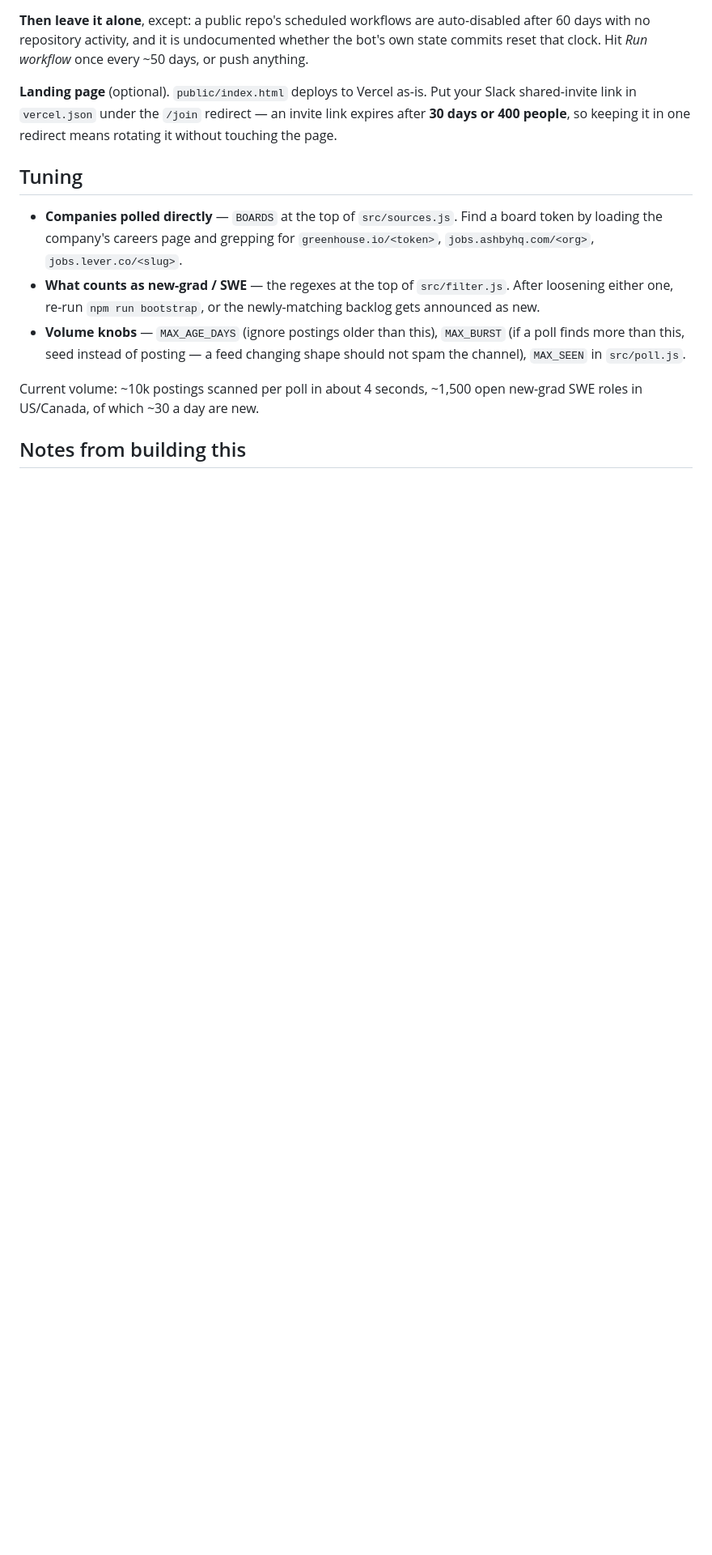
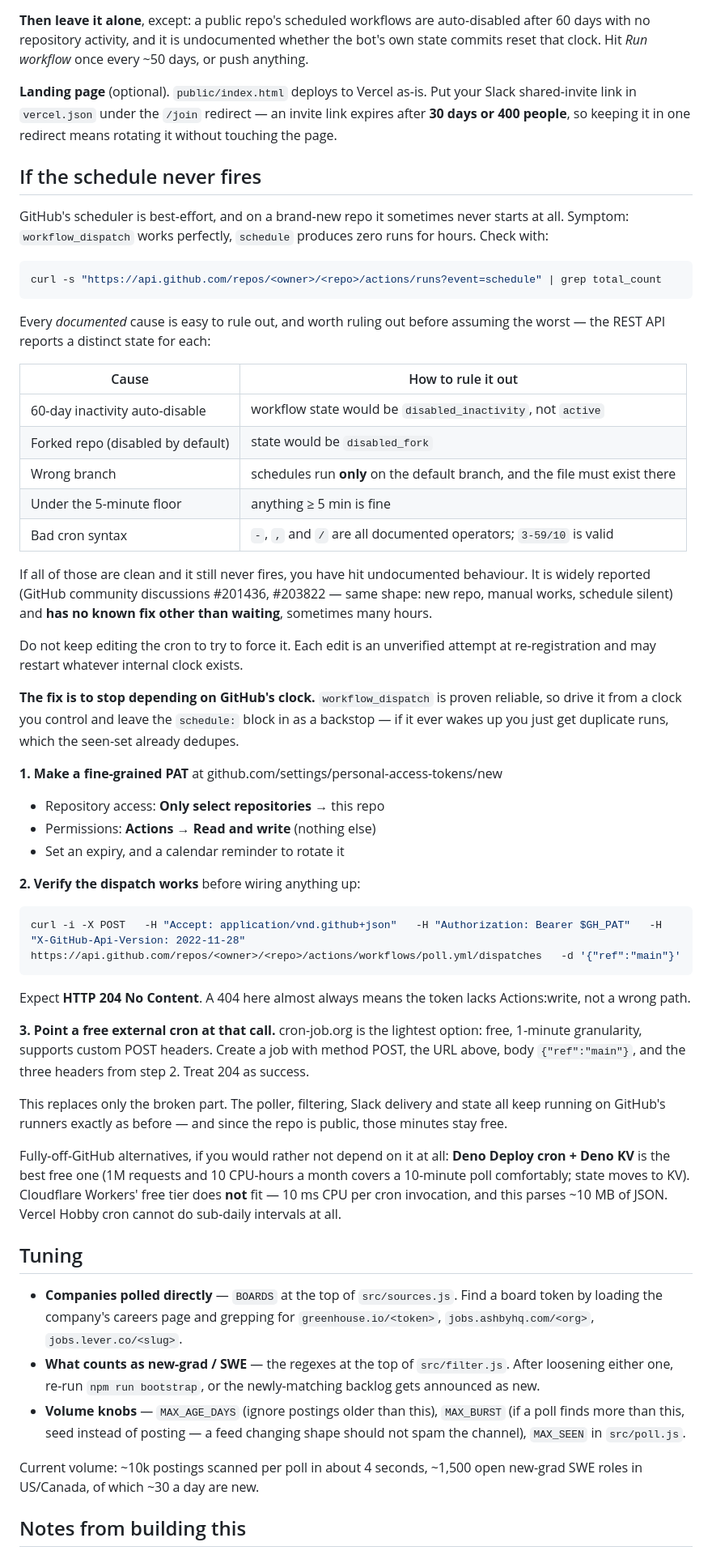
Before and after one commit to Rajvir31/newgrad-notifier, a Markdown page: README.md, the part around the change. Shown at 81% size. Rendered like a GitHub page; blank space fills up the shorter version.

Commit message:
Document the schedule-never-fires failure and its fallback
This repo's schedule has produced zero runs in 90 minutes across 8 slots while
workflow_dispatch works perfectly. Every documented cause is ruled out by the
REST API: state is "active" (not disabled_inactivity or disabled_fork), the file
is on the default branch, the interval is above the 5-minute floor, and the
original cron used documented operators.

That last point matters: changing '3-59/10' to an explicit minute list was
cargo-culting on my part. Range-step is valid cron and was never the problem,
and the change did not help. Leaving the cron alone now rather than editing it
again, since each edit may restart whatever internal registration clock exists.

Documented the diagnosis table and the external workflow_dispatch trigger, which
replaces only the broken clock and keeps the proven pipeline where it is. No code
change — the fallback is one authenticated HTTP call.

Co-Authored-By: Claude Opus 5 (1M context) <noreply@anthropic.com>
Claude-Session: https://claude.ai/code/session_014Vrpngyj98ggQte61VwjTg

````diff
--- a/README.md
+++ b/README.md
@@ -132,6 +132,70 @@ your Slack shared-invite link in `vercel.json` under the `/join` redirect — an
 invite link expires after **30 days or 400 people**, so keeping it in one
 redirect means rotating it without touching the page.
 
+
+## If the schedule never fires
+
+GitHub's scheduler is best-effort, and on a brand-new repo it sometimes never
+starts at all. Symptom: `workflow_dispatch` works perfectly, `schedule` produces
+zero runs for hours. Check with:
+
+```bash
+curl -s "https://api.github.com/repos/<owner>/<repo>/actions/runs?event=schedule" | grep total_count
+```
+
+Every *documented* cause is easy to rule out, and worth ruling out before
+assuming the worst — the REST API reports a distinct state for each:
+
+| Cause | How to rule it out |
+| --- | --- |
+| 60-day inactivity auto-disable | workflow state would be `disabled_inactivity`, not `active` |
+| Forked repo (disabled by default) | state would be `disabled_fork` |
+| Wrong branch | schedules run **only** on the default branch, and the file must exist there |
+| Under the 5-minute floor | anything ≥ 5 min is fine |
+| Bad cron syntax | `-`, `,` and `/` are all documented operators; `3-59/10` is valid |
+
+If all of those are clean and it still never fires, you have hit undocumented
+behaviour. It is widely reported (GitHub community discussions #201436, #203822 —
+same shape: new repo, manual works, schedule silent) and **has no known fix other
+than waiting**, sometimes many hours.
+
+Do not keep editing the cron to try to force it. Each edit is an unverified
+attempt at re-registration and may restart whatever internal clock exists.
+
+**The fix is to stop depending on GitHub's clock.** `workflow_dispatch` is proven
+reliable, so drive it from a clock you control and leave the `schedule:` block in
+as a backstop — if it ever wakes up you just get duplicate runs, which the
+seen-set already dedupes.
+
+**1. Make a fine-grained PAT** at github.com/settings/personal-access-tokens/new
+- Repository access: **Only select repositories** → this repo
+- Permissions: **Actions → Read and write** (nothing else)
+- Set an expiry, and a calendar reminder to rotate it
+
+**2. Verify the dispatch works** before wiring anything up:
+
+```bash
+curl -i -X POST   -H "Accept: application/vnd.github+json"   -H "Authorization: Bearer $GH_PAT"   -H "X-GitHub-Api-Version: 2022-11-28"   https://api.github.com/repos/<owner>/<repo>/actions/workflows/poll.yml/dispatches   -d '{"ref":"main"}'
+```
+
+Expect **HTTP 204 No Content**. A 404 here almost always means the token lacks
+Actions:write, not a wrong path.
+
+**3. Point a free external cron at that call.** cron-job.org is the lightest
+option: free, 1-minute granularity, supports custom POST headers. Create a job
+with method POST, the URL above, body `{"ref":"main"}`, and the three headers
+from step 2. Treat 204 as success.
+
+This replaces only the broken part. The poller, filtering, Slack delivery and
+state all keep running on GitHub's runners exactly as before — and since the repo
+is public, those minutes stay free.
+
+Fully-off-GitHub alternatives, if you would rather not depend on it at all:
+**Deno Deploy cron + Deno KV** is the best free one (1M requests and 10 CPU-hours
+a month covers a 10-minute poll comfortably; state moves to KV). Cloudflare
+Workers' free tier does **not** fit — 10 ms CPU per cron invocation, and this
+parses ~10 MB of JSON. Vercel Hobby cron cannot do sub-daily intervals at all.
+
 ## Tuning
 
 - **Companies polled directly** — `BOARDS` at the top of `src/sources.js`.
````
